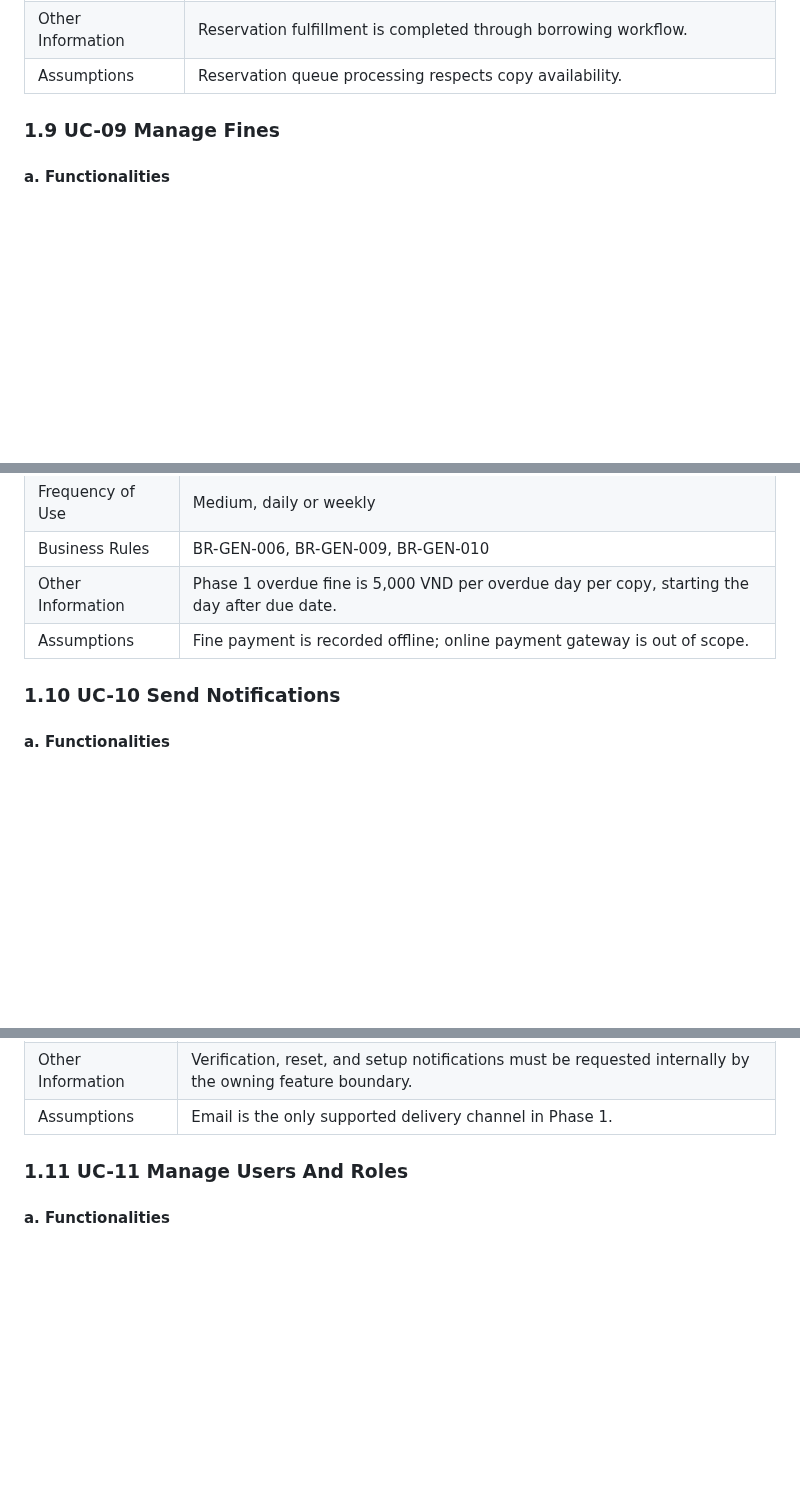
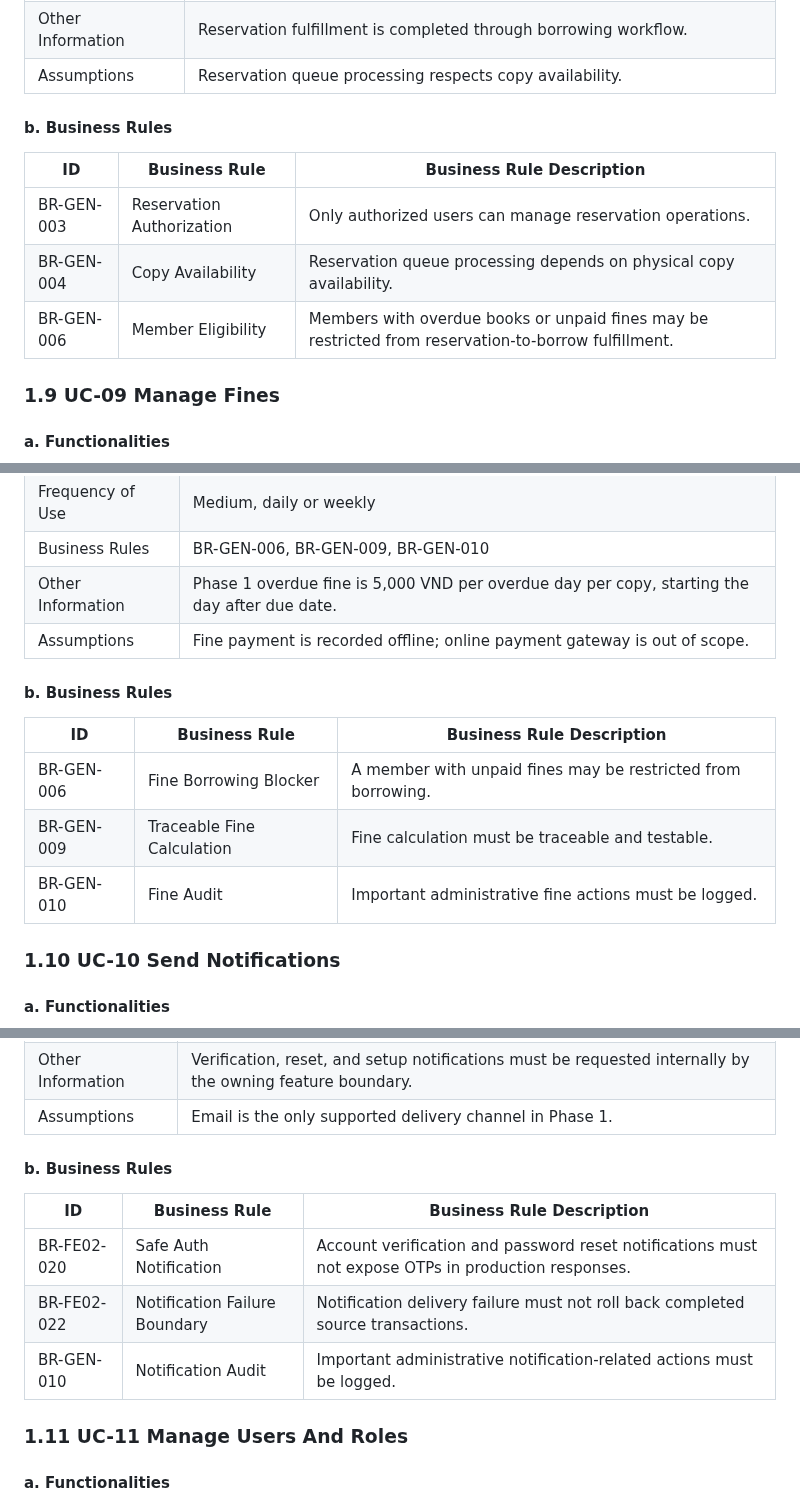
Before and after one commit to SWP391-LibraryManagement/LibraryManagement, a Markdown page: document/RDS.md, 3 parts joined by grey strips. Rendered like a GitHub page; blank space fills up the shorter version.

```diff
--- a/document/RDS.md
+++ b/document/RDS.md
@@ -745,6 +804,14 @@ flowchart TB
 | Business Rules | BR-GEN-003, BR-GEN-004, BR-GEN-006 |
 | Other Information | Reservation fulfillment is completed through borrowing workflow. |
 | Assumptions | Reservation queue processing respects copy availability. |
+
+#### b. Business Rules
+
+| ID | Business Rule | Business Rule Description |
+| -- | ------------- | ------------------------- |
+| BR-GEN-003 | Reservation Authorization | Only authorized users can manage reservation operations. |
+| BR-GEN-004 | Copy Availability | Reservation queue processing depends on physical copy availability. |
+| BR-GEN-006 | Member Eligibility | Members with overdue books or unpaid fines may be restricted from reservation-to-borrow fulfillment. |
 
 ### 1.9 UC-09 Manage Fines
 
@@ -770,6 +837,14 @@ flowchart TB
 | Other Information | Phase 1 overdue fine is 5,000 VND per overdue day per copy, starting the day after due date. |
 | Assumptions | Fine payment is recorded offline; online payment gateway is out of scope. |
 
+#### b. Business Rules
+
+| ID | Business Rule | Business Rule Description |
+| -- | ------------- | ------------------------- |
+| BR-GEN-006 | Fine Borrowing Blocker | A member with unpaid fines may be restricted from borrowing. |
+| BR-GEN-009 | Traceable Fine Calculation | Fine calculation must be traceable and testable. |
+| BR-GEN-010 | Fine Audit | Important administrative fine actions must be logged. |
+
 ### 1.10 UC-10 Send Notifications
 
 #### a. Functionalities
@@ -793,6 +868,14 @@ flowchart TB
 | Business Rules | BR-GEN-003, BR-GEN-010 |
 | Other Information | Verification, reset, and setup notifications must be requested internally by the owning feature boundary. |
 | Assumptions | Email is the only supported delivery channel in Phase 1. |
+
+#### b. Business Rules
+
+| ID | Business Rule | Business Rule Description |
+| -- | ------------- | ------------------------- |
+| BR-FE02-020 | Safe Auth Notification | Account verification and password reset notifications must not expose OTPs in production responses. |
+| BR-FE02-022 | Notification Failure Boundary | Notification delivery failure must not roll back completed source transactions. |
+| BR-GEN-010 | Notification Audit | Important administrative notification-related actions must be logged. |
 
 ### 1.11 UC-11 Manage Users And Roles
 
```
Also changed, not shown: other parts of document/RDS.md (+74 -0 lines).
